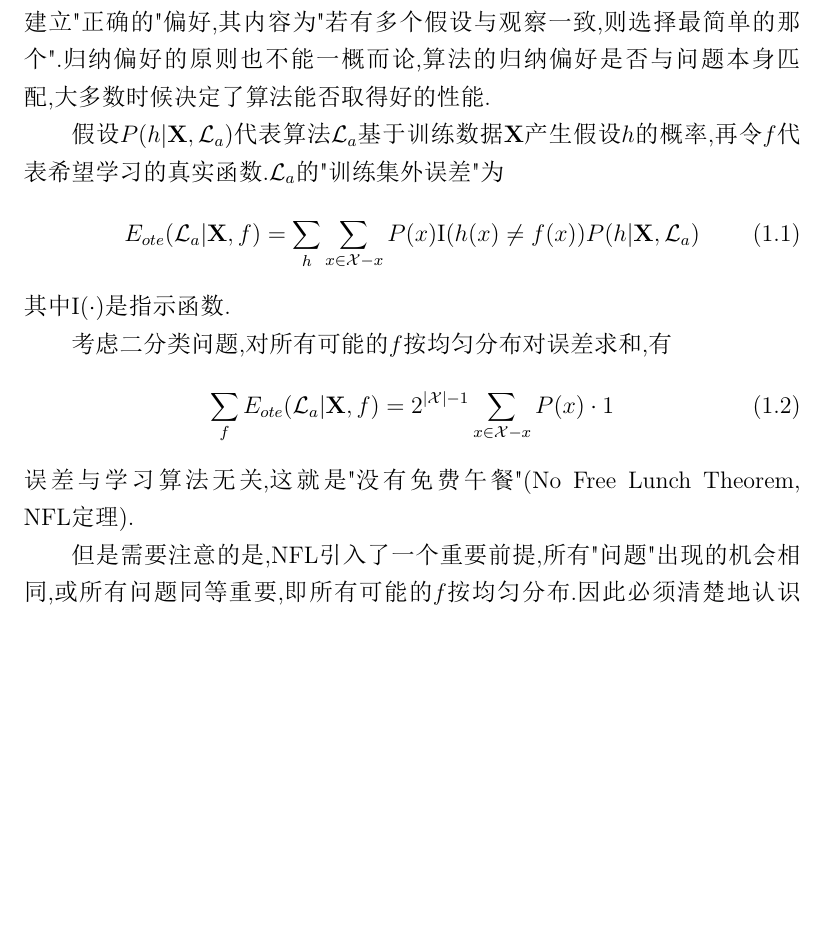
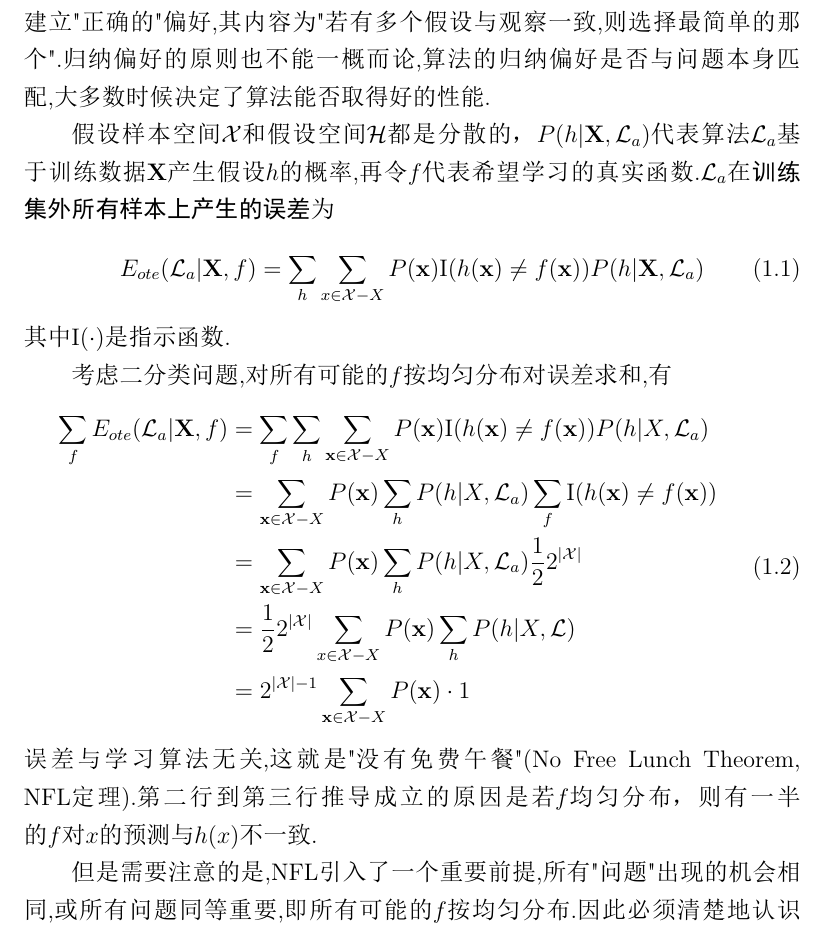
Before and after one commit to ShuaiHuang/MachineLearningNotes, a LaTeX book (LaTex/book-template.tex, which reads LaTex/1_Introduction.tex): part of page 10 of 104, cut so that both start at the same text, the shorter picture padded with empty space. The pictures show the PDF file LaTex/book-template.pdf that the author committed with the source.

Commit message:
Add some supplyment information for No-Free-Lunch Therom.

```diff
--- a/LaTex/1_Introduction.tex
+++ b/LaTex/1_Introduction.tex
@@ -22,16 +22,20 @@
 
 归纳偏好可看作学习算法在庞大的假设空间中对假设所进行选择的启发式或价值观."奥卡姆剃刀"(Occam's razor)是一种一般性的原则来引导建立"正确的"偏好,其内容为"若有多个假设与观察一致,则选择最简单的那个".归纳偏好的原则也不能一概而论,算法的归纳偏好是否与问题本身匹配,大多数时候决定了算法能否取得好的性能.
 
-假设$P(h|\mathbf X,\mathcal L_a)$代表算法$\mathcal L_a$基于训练数据$\mathbf X$产生假设$h$的概率,再令$f$代表希望学习的真实函数.$\mathcal L_a$的"训练集外误差"为
+假设样本空间$\mathcal X$和假设空间$\mathcal H$都是分散的，$P(h|\mathbf X,\mathcal L_a)$代表算法$\mathcal L_a$基于训练数据$\mathbf X$产生假设$h$的概率,再令$f$代表希望学习的真实函数.$\mathcal L_a$在\textbf{训练集外所有样本上产生的误差}为
 \begin{equation}
-E_{ote}(\mathcal L_a|\mathbf X, f)=\sum_h\sum_{x\in\mathcal X-x}P(x)\text{I}(h(x)\ne f(x))P(h|\mathbf X,\mathcal L_a)
+E_{ote}(\mathcal L_a|\mathbf X, f)=\sum_h\sum_{x\in\mathcal X - X}P(\mathbf x)\text{I}(h(\mathbf x)\ne f(\mathbf x))P(h|\mathbf X,\mathcal L_a)
 \end{equation}
 其中$\text{I}(\cdot)$是指示函数.
 
 考虑二分类问题,对所有可能的$f$按均匀分布对误差求和,有
-\begin{equation}
-\sum_fE_{ote}(\mathcal L_a|\mathbf X,f)=2^{|\mathcal X|-1}\sum_{x\in\mathcal X-x}P(x)\cdot 1
-\end{equation}
-误差与学习算法无关,这就是"没有免费午餐"(No Free Lunch Theorem, NFL定理).
+\begin{equation}\begin{split}
+\sum_fE_{ote}(\mathcal L_a|\mathbf X,f)&=\sum_f\sum_h\sum_{\mathbf x\in\mathcal X-X}P(\mathbf x)\text{I}(h(\mathbf x)\ne f(\mathbf x))P(h|X,\mathcal L_a)\\
+&=\sum_{\mathbf x\in\mathcal X-X}P(\mathbf x)\sum_hP(h|X,\mathcal L_a)\sum_f\text{I}(h(\mathbf x)\ne f(\mathbf x))\\
+&=\sum_{\mathbf x\in\mathcal X-X}P(\mathbf x)\sum_hP(h|X,\mathcal L_a)\frac{1}{2}2^{|\mathcal X|}\\
+&=\frac{1}{2}2^{|\mathcal X|}\sum_{x\in\mathcal X-X}P(\mathbf x)\sum_hP(h|X,\mathcal L)\\
+&=2^{|\mathcal X|-1}\sum_{\mathbf x\in\mathcal X-X}P(\mathbf x)\cdot 1
+\end{split}\end{equation}
+误差与学习算法无关,这就是"没有免费午餐"(No Free Lunch Theorem, NFL定理).第二行到第三行推导成立的原因是若$f$均匀分布，则有一半的$f$对$x$的预测与$h(x)$不一致.
 
 但是需要注意的是,NFL引入了一个重要前提,所有"问题"出现的机会相同,或所有问题同等重要,即所有可能的$f$按均匀分布.因此必须清楚地认识到,脱离具体问题空谈"什么算法更好"毫无意义.学习算法自身的归纳偏好与问题是否相匹配,起到决定性作用.
```
Also changed, not shown: LaTex/book-template.pdf.
